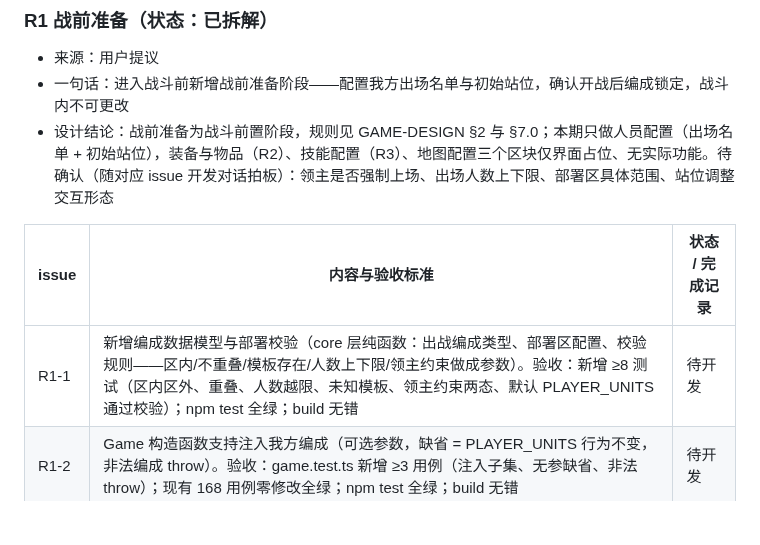
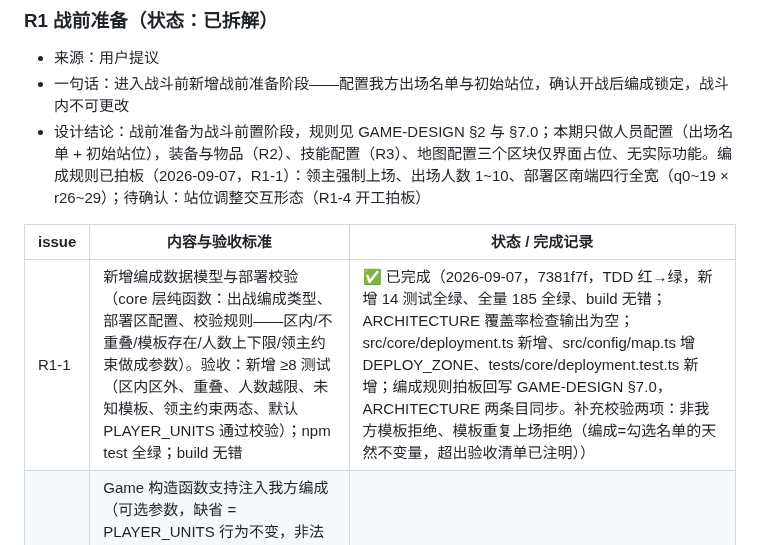
Before and after one commit to wlzhou-1987/SLG-DEMO-1, a Markdown page: docs/BACKLOG.md, the part around the change. Drawn GitHub-style; blank space fills up the shorter version.

Commit message:
docs: R1-1 完成记录回填与编成规则拍板

```diff
--- a/docs/BACKLOG.md
+++ b/docs/BACKLOG.md
@@ -67,11 +67,11 @@
 ### R1 战前准备（状态：已拆解）
 - 来源：用户提议
 - 一句话：进入战斗前新增战前准备阶段——配置我方出场名单与初始站位，确认开战后编成锁定，战斗内不可更改
-- 设计结论：战前准备为战斗前置阶段，规则见 GAME-DESIGN §2 与 §7.0；本期只做人员配置（出场名单 + 初始站位），装备与物品（R2）、技能配置（R3）、地图配置三个区块仅界面占位、无实际功能。待确认（随对应 issue 开发对话拍板）：领主是否强制上场、出场人数上下限、部署区具体范围、站位调整交互形态
+- 设计结论：战前准备为战斗前置阶段，规则见 GAME-DESIGN §2 与 §7.0；本期只做人员配置（出场名单 + 初始站位），装备与物品（R2）、技能配置（R3）、地图配置三个区块仅界面占位、无实际功能。编成规则已拍板（2026-09-07，R1-1）：领主强制上场、出场人数 1~10、部署区南端四行全宽（q0~19 × r26~29）；待确认：站位调整交互形态（R1-4 开工拍板）
 
 | issue | 内容与验收标准 | 状态 / 完成记录 |
 | --- | --- | --- |
-| R1-1 | 新增编成数据模型与部署校验（core 层纯函数：出战编成类型、部署区配置、校验规则——区内/不重叠/模板存在/人数上下限/领主约束做成参数）。验收：新增 ≥8 测试（区内区外、重叠、人数越限、未知模板、领主约束两态、默认 PLAYER_UNITS 通过校验）；npm test 全绿；build 无错 | 待开发 |
+| R1-1 | 新增编成数据模型与部署校验（core 层纯函数：出战编成类型、部署区配置、校验规则——区内/不重叠/模板存在/人数上下限/领主约束做成参数）。验收：新增 ≥8 测试（区内区外、重叠、人数越限、未知模板、领主约束两态、默认 PLAYER_UNITS 通过校验）；npm test 全绿；build 无错 | ✅ 已完成（2026-09-07，7381f7f，TDD 红→绿，新增 14 测试全绿、全量 185 全绿、build 无错；ARCHITECTURE 覆盖率检查输出为空；src/core/deployment.ts 新增、src/config/map.ts 增 DEPLOY_ZONE、tests/core/deployment.test.ts 新增；编成规则拍板回写 GAME-DESIGN §7.0，ARCHITECTURE 两条目同步。补充校验两项：非我方模板拒绝、模板重复上场拒绝（编成=勾选名单的天然不变量，超出验收清单已注明）） |
 | R1-2 | Game 构造函数支持注入我方编成（可选参数，缺省 = PLAYER_UNITS 行为不变，非法编成 throw）。验收：game.test.ts 新增 ≥3 用例（注入子集、无参缺省、非法 throw）；现有 168 用例零修改全绿；npm test 全绿；build 无错 | 待开发 |
 | R1-3 | 新增战前准备界面骨架并衔接开战（出场名单勾选 + 装备/技能/地图三个占位区块标注未开放 + 校验提示 + 开战按钮；main.ts 编排两阶段；站位沿用所选成员默认站位）。验收：新增 ≥3 测试；npm test 全绿；build 无错；浏览器验证：进入先见战前界面、0 人禁开战、开战后正常战斗且战斗内无编成入口 | 待开发 |
 | R1-4 | 战前站位调整与部署区可视化（部署区内调整站位，默认沿用现站位，实时校验拒绝非法落位；交互形态与部署区范围开工前拍板）。验收：新增 ≥3 测试；npm test 全绿；build 无错；浏览器验证：部署区高亮可见、调整流畅、非法位置有反馈、默认站位可开战 | 待开发 |
```
